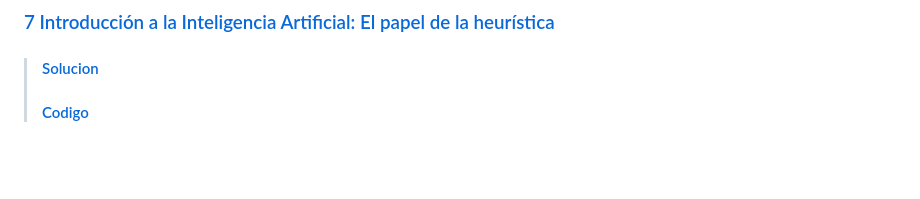
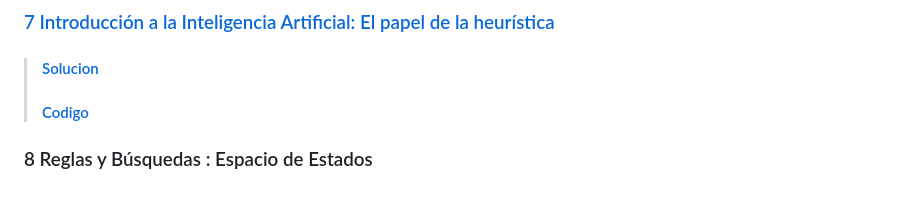
Before and after one commit to LeiWithP/IA, a Markdown page: README.md, the part around the change. Drawn GitHub-style; blank space fills up the shorter version.

```diff
--- a/README.md
+++ b/README.md
@@ -41,3 +41,6 @@
 ### [7 Introducción a la Inteligencia Artificial: El papel de la heurística](https://github.com/LeiWithP/IA/blob/main/Tarea7.md)
 > #### [Solucion](https://github.com/LeiWithP/IA/blob/main/Tarea7.md)
 > #### [Codigo](https://github.com/LeiWithP/IA/blob/main/CodigoTarea7.py)
+
+
+### 8 Reglas y Búsquedas : Espacio de Estados
```
Also changed, not shown: Tarea8.md (added, +33 -0 lines).
